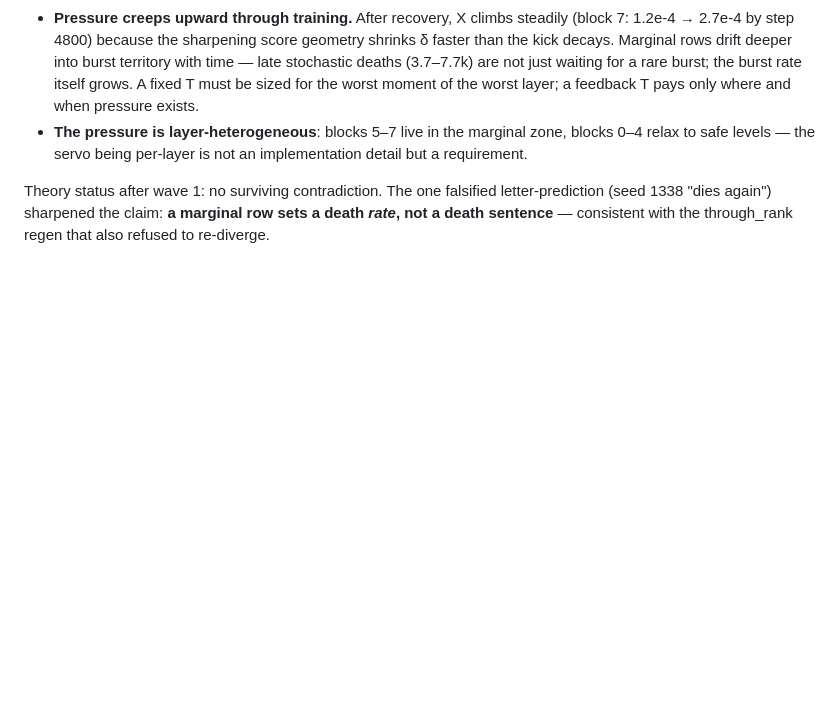
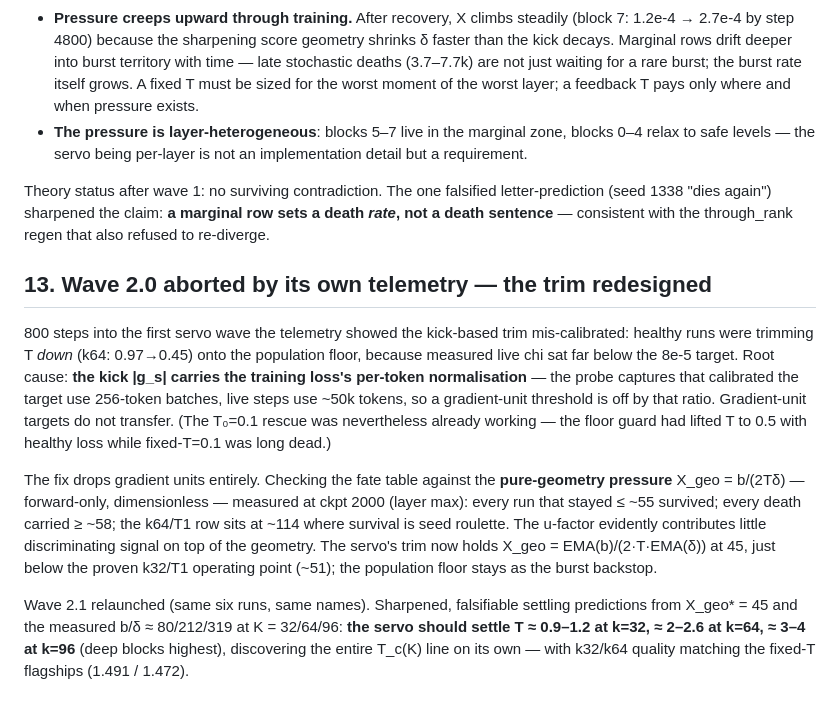
Before and after one commit to labofdoubt/weight-sparsity, a Markdown page: docs/rblapsum-kappa-stability.md, the part around the change. GitHub-like rendering; blank space fills up the shorter version.

Commit message:
docs: kappa notebook -- wave 2.0 abort, geometry trim, settling predictions
Co-Authored-By: Claude Opus 4.8 <noreply@anthropic.com>

```diff
--- a/docs/rblapsum-kappa-stability.md
+++ b/docs/rblapsum-kappa-stability.md
@@ -408,3 +408,31 @@ Theory status after wave 1: no surviving contradiction. The one falsified
 letter-prediction (seed 1338 "dies again") sharpened the claim: **a
 marginal row sets a death *rate*, not a death sentence** — consistent with
 the through_rank regen that also refused to re-diverge.
+
+## 13. Wave 2.0 aborted by its own telemetry — the trim redesigned
+
+800 steps into the first servo wave the telemetry showed the kick-based
+trim mis-calibrated: healthy runs were trimming T *down* (k64: 0.97→0.45)
+onto the population floor, because measured live chi sat far below the
+8e-5 target. Root cause: **the kick |g_s| carries the training loss's
+per-token normalisation** — the probe captures that calibrated the target
+use 256-token batches, live steps use ~50k tokens, so a gradient-unit
+threshold is off by that ratio. Gradient-unit targets do not transfer.
+(The T₀=0.1 rescue was nevertheless already working — the floor guard had
+lifted T to 0.5 with healthy loss while fixed-T=0.1 was long dead.)
+
+The fix drops gradient units entirely. Checking the fate table against the
+**pure-geometry pressure** Χ_geo = b/(2Tδ) — forward-only, dimensionless —
+measured at ckpt 2000 (layer max): every run that stayed ≤ ~55 survived;
+every death carried ≥ ~58; the k64/T1 row sits at ~114 where survival is
+seed roulette. The u-factor evidently contributes little discriminating
+signal on top of the geometry. The servo's trim now holds
+Χ_geo = EMA(b)/(2·T·EMA(δ)) at 45, just below the proven k32/T1 operating
+point (~51); the population floor stays as the burst backstop.
+
+Wave 2.1 relaunched (same six runs, same names). Sharpened, falsifiable
+settling predictions from Χ_geo* = 45 and the measured b/δ ≈ 80/212/319 at
+K = 32/64/96: **the servo should settle T ≈ 0.9–1.2 at k=32, ≈ 2–2.6 at
+k=64, ≈ 3–4 at k=96** (deep blocks highest), discovering the entire
+T_c(K) line on its own — with k32/k64 quality matching the fixed-T
+flagships (1.491 / 1.472).
```
